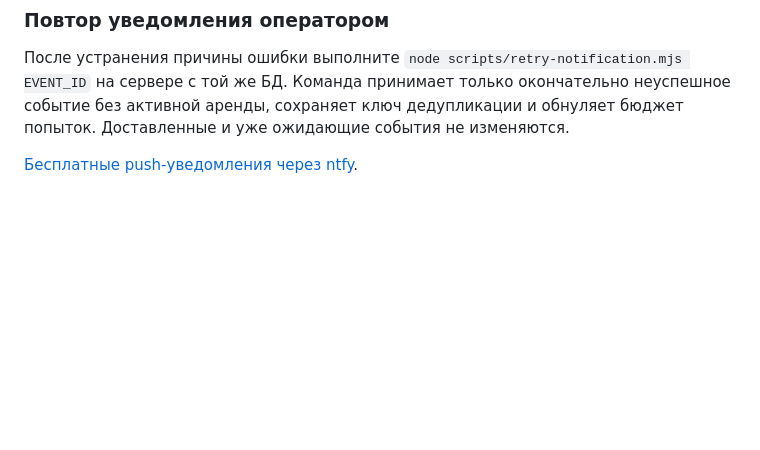
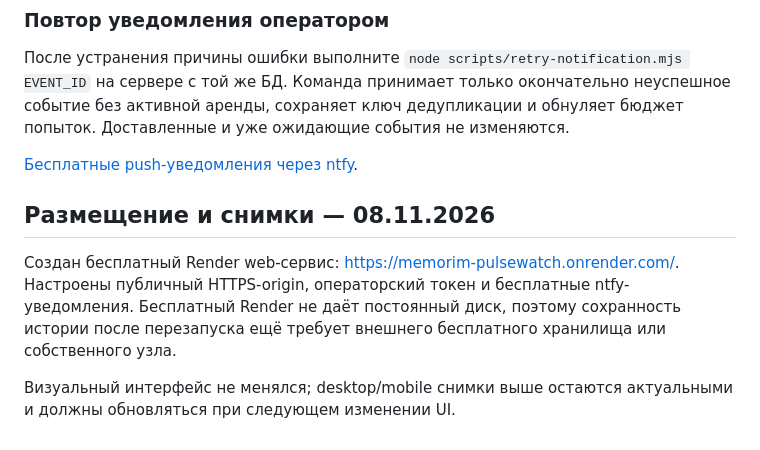
Before and after one commit to memorim/pulsewatch-service-monitor, a Markdown page: README.md, the part around the change. GitHub-like rendering; blank space fills up the shorter version.

Commit message:
docs: record deployment status and screenshot policy

```diff
--- a/README.md
+++ b/README.md
@@ -93,3 +93,9 @@ CI устанавливает зависимости по зафиксирова
 После устранения причины ошибки выполните `node scripts/retry-notification.mjs EVENT_ID` на сервере с той же БД. Команда принимает только окончательно неуспешное событие без активной аренды, сохраняет ключ дедупликации и обнуляет бюджет попыток. Доставленные и уже ожидающие события не изменяются.
 
 [Бесплатные push-уведомления через ntfy](docs/FREE_NOTIFICATIONS.md).
+
+## Размещение и снимки — 08.11.2026
+
+Создан бесплатный Render web-сервис: https://memorim-pulsewatch.onrender.com/. Настроены публичный HTTPS-origin, операторский токен и бесплатные ntfy-уведомления. Бесплатный Render не даёт постоянный диск, поэтому сохранность истории после перезапуска ещё требует внешнего бесплатного хранилища или собственного узла.
+
+Визуальный интерфейс не менялся; desktop/mobile снимки выше остаются актуальными и должны обновляться при следующем изменении UI.
```
